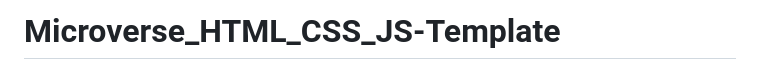
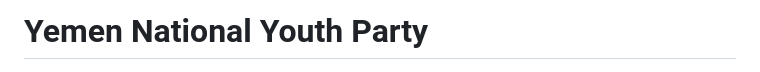
Before and after one commit to GeekyHacks/Yemen_National_Youth_Council, a Markdown page: README.md, the part around one of its changes. Drawn GitHub-style.

```diff
--- a/README.md
+++ b/README.md
@@ -1,4 +1,5 @@
-# Microverse_HTML_CSS_JS-Template
+# Yemen National Youth Party
+
 
 <a name="readme-top"></a>
 
```
Also changed, not shown: other parts of README.md (+1 -4 lines).
